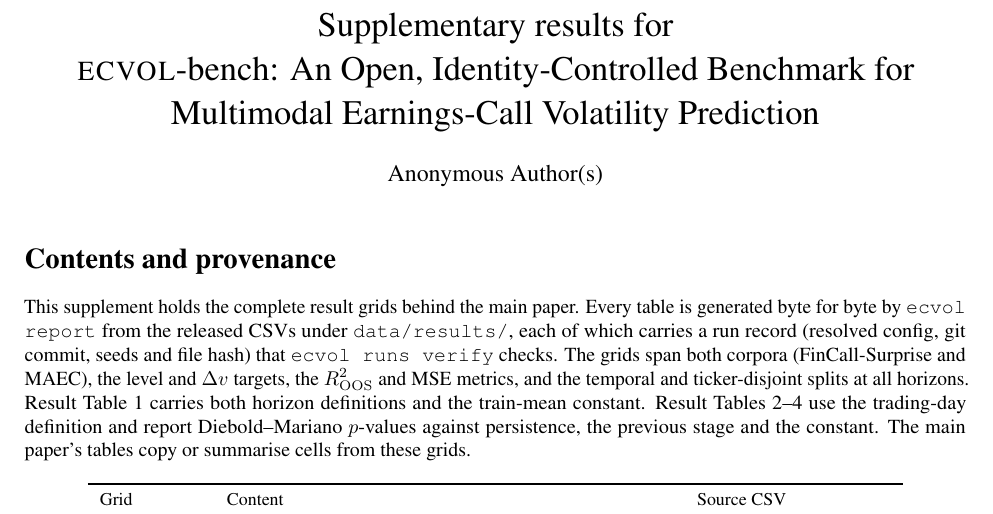
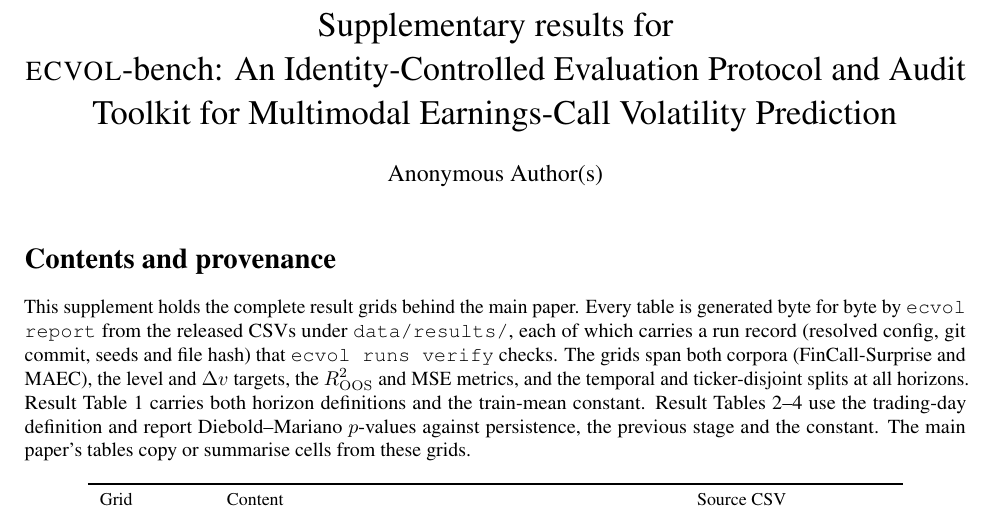
Before and after one commit to urbandrei/Earnings_call_project-main, a LaTeX document (paper/supplement.tex): part of page 1 of 21, cut so that both start at the same text. Compiled offline with pdfLaTeX.

Commit message:
Paper: supplement title matches the main paper title
Co-Authored-By: Claude Fable 5.1 <noreply@anthropic.com>
Claude-Session: https://claude.ai/code/session_0113376N8LkGVbnbtyAshiwk

```diff
--- a/paper/supplement.tex
+++ b/paper/supplement.tex
@@ -28,8 +28,8 @@
 \newcommand{\tickerdisjoint}{ticker-disjoint\xspace}
 
 \title{Supplementary results for\\
-       \ecvol-bench: An Open, Identity-Controlled Benchmark for\\
-       Multimodal Earnings-Call Volatility Prediction}
+       \ecvol-bench: An Identity-Controlled Evaluation Protocol and Audit\\
+       Toolkit for Multimodal Earnings-Call Volatility Prediction}
 \author{Anonymous Author(s)}
 \date{}
 
```
Also changed, not shown: paper/supplement.pdf.
